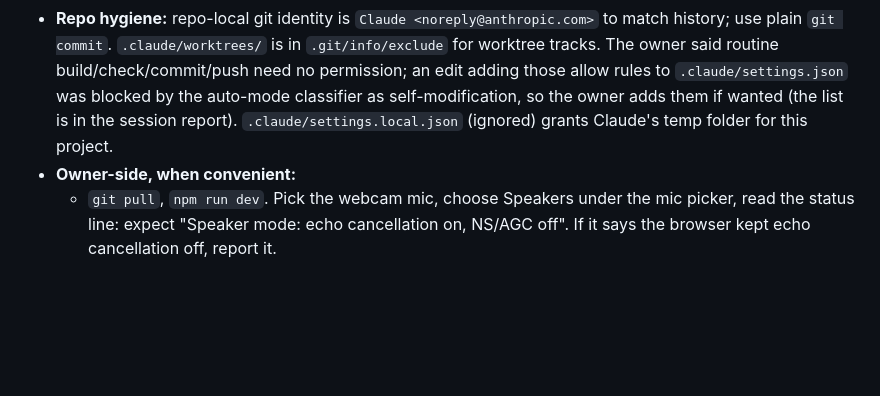
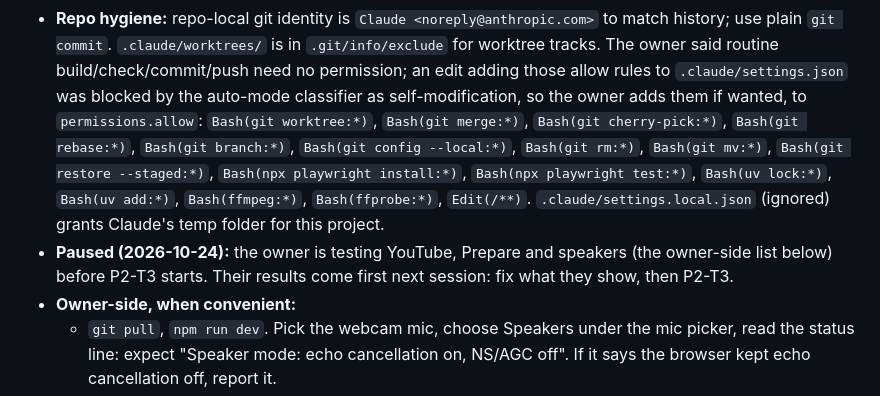
Before and after one commit to jvalordv/encore, a Markdown page: ROADMAP.md, the part around the change. Drawn GitHub-style; blank space fills up the shorter version.

Commit message:
Roadmap: pause point and the permission rules, written down
Co-Authored-By: Claude Opus 5.5 <noreply@anthropic.com>

```diff
--- a/ROADMAP.md
+++ b/ROADMAP.md
@@ -77,8 +77,17 @@ resume protocol in `CLAUDE.md`.
   owner said routine build/check/commit/push need no permission; an edit
   adding those allow rules to `.claude/settings.json` was blocked by the
   auto-mode classifier as self-modification, so the owner adds them if
-  wanted (the list is in the session report). `.claude/settings.local.json`
-  (ignored) grants Claude's temp folder for this project.
+  wanted, to `permissions.allow`: `Bash(git worktree:*)`,
+  `Bash(git merge:*)`, `Bash(git cherry-pick:*)`, `Bash(git rebase:*)`,
+  `Bash(git branch:*)`, `Bash(git config --local:*)`, `Bash(git rm:*)`,
+  `Bash(git mv:*)`, `Bash(git restore --staged:*)`,
+  `Bash(npx playwright install:*)`, `Bash(npx playwright test:*)`,
+  `Bash(uv lock:*)`, `Bash(uv add:*)`, `Bash(ffmpeg:*)`,
+  `Bash(ffprobe:*)`, `Edit(/**)`. `.claude/settings.local.json` (ignored)
+  grants Claude's temp folder for this project.
+- **Paused (2026-10-24):** the owner is testing YouTube, Prepare and
+  speakers (the owner-side list below) before P2-T3 starts. Their results
+  come first next session: fix what they show, then P2-T3.
 - **Owner-side, when convenient:**
   - `git pull`, `npm run dev`. Pick the webcam mic, choose Speakers under
     the mic picker, read the status line: expect "Speaker mode: echo
```
